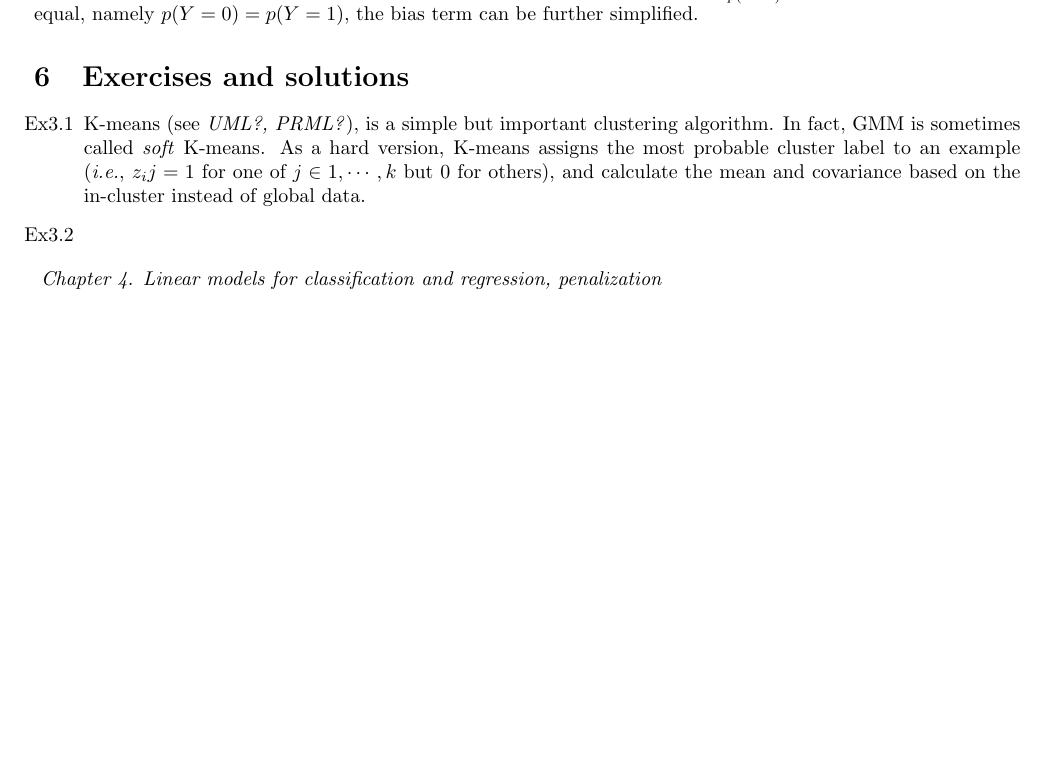
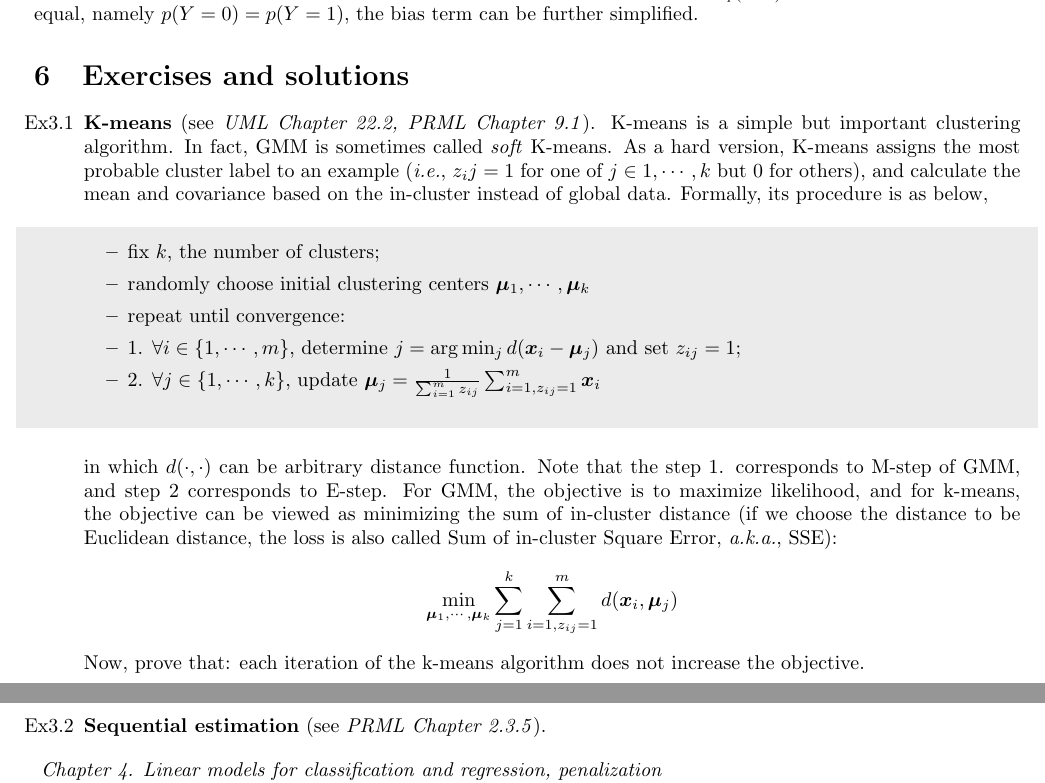
Before and after one commit to NewZsh/Notes-for-Learning-Theory, a LaTeX document (c3 Bayes.tex): part of page 7 of 7 before the commit and two parts of pages 7 and 8 of 8 after it, the two joined at a grey line, cut so that both start at the same text, the shorter picture padded with empty space. Compiled offline with pdfLaTeX.

Commit message:
update k-means

```diff
--- a/c3 Bayes.tex
+++ b/c3 Bayes.tex
@@ -11,6 +11,9 @@
 	urlcolor=red,
 	citecolor=green,
 }
+\usepackage{framed}
+\usepackage{color}
+\definecolor{shadecolor}{rgb}{0.92,0.92,0.92}
 \usepackage{bbm}
 \newtheorem{theorem}{Theorem}
 \newtheorem{corollary}{Corollary}
@@ -353,8 +360,24 @@ which is a quadratic discriminant function.
 
 \section{Exercises and solutions}
 \begin{itemize}
-\item[Ex3.1] K-means (see \textit{UML?, PRML?}), is a simple but important clustering algorithm. In fact, GMM is sometimes called \textit{soft} K-means. As a hard version, K-means assigns the most probable cluster label to an example (\textit{i.e.}, $z_ij=1$ for one of $j\in{1,\cdots,k}$ but 0 for others), and calculate the mean and covariance based on the in-cluster instead of global data.
-\item[Ex3.2]
+\item[Ex3.1] \textbf{K-means} (see \textit{UML Chapter 22.2, PRML Chapter 9.1}). K-means is a simple but important clustering algorithm. In fact, GMM is sometimes called \textit{soft} K-means. As a hard version, K-means assigns the most probable cluster label to an example (\textit{i.e.}, $z_ij=1$ for one of $j\in{1,\cdots,k}$ but 0 for others), and calculate the mean and covariance based on the in-cluster instead of global data. Formally, its procedure is as below,
+
+	\begin{shaded}
+    \begin{itemize}
+	\item fix $k$, the number of clusters;
+	\item randomly choose initial clustering centers $\bm{\mu}_1,\cdots,\bm{\mu}_k$
+	\item repeat until convergence:
+	\item 1. $\forall i\in \{1,\cdots,m\}$, determine $j=\arg\min_{j} d(\bm{x}_i-\bm{\mu}_j)$ and set $z_{ij}=1$;
+	\item 2. $\forall j\in \{1,\cdots,k\}$, update $\bm{\mu}_j = \frac{1}{\sum_{i=1}^m z_{ij}} \sum_{i=1,z_{ij}=1}^m \bm{x}_i$
+	\end{itemize}
+  	\end{shaded}
+in which $d(\cdot,\cdot)$ can be arbitrary distance function. Note that the step 1. corresponds to M-step of GMM, and step 2 corresponds to E-step. For GMM, the objective is to maximize likelihood, and for k-means, the objective can be viewed as minimizing the sum of in-cluster distance (if we choose the distance to be Euclidean distance, the loss is also called Sum of in-cluster Square Error, \textit{a.k.a.}, SSE):
+	\begin{equation*}
+	\min_{\bm{\mu}_1,\cdots,\bm{\mu}_k} \sum_{j=1}^k \sum_{i=1, z_{ij}=1}^m d(\bm{x}_i, \bm{\mu}_j)
+	\end{equation*}
+Now, prove that: each iteration of the k-means algorithm does not increase the objective.
+
+\item[Ex3.2] \textbf{Sequential estimation} (see \textit{PRML Chapter 2.3.5}).
 
 \end{itemize}
 \textit{
```
Also changed, not shown: c3 Bayes.pdf, c3 Bayes.tex (10 more changed lines).
